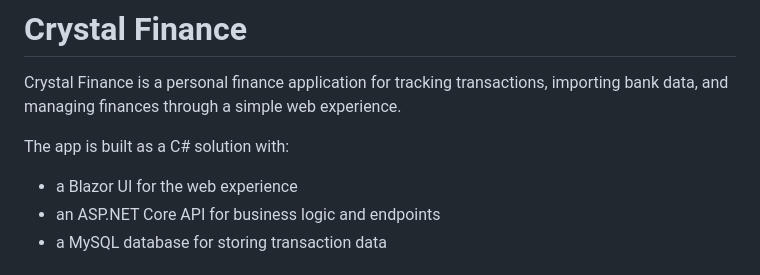
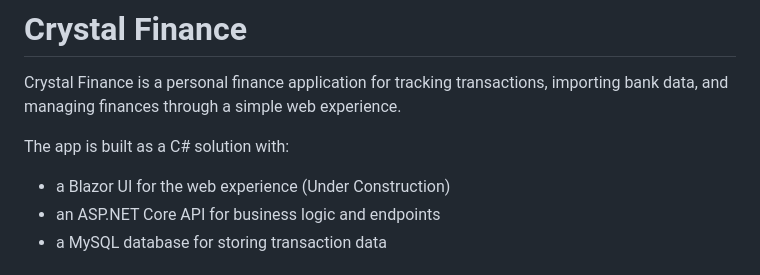
Before and after one commit to brentscripts/crystal-finance, a Markdown page: README.md, the part around the change. Rendered like a GitHub page.

Commit message:
Mark Blazor UI as under construction in README
Updated README to indicate that the Blazor UI is under construction.

```diff
--- a/README.md
+++ b/README.md
@@ -4,7 +4,7 @@ Crystal Finance is a personal finance application for tracking transactions, imp
 
 The app is built as a C# solution with:
 
-- a Blazor UI for the web experience
+- a Blazor UI for the web experience (Under Construction)
 - an ASP.NET Core API for business logic and endpoints
 - a MySQL database for storing transaction data
 
```
